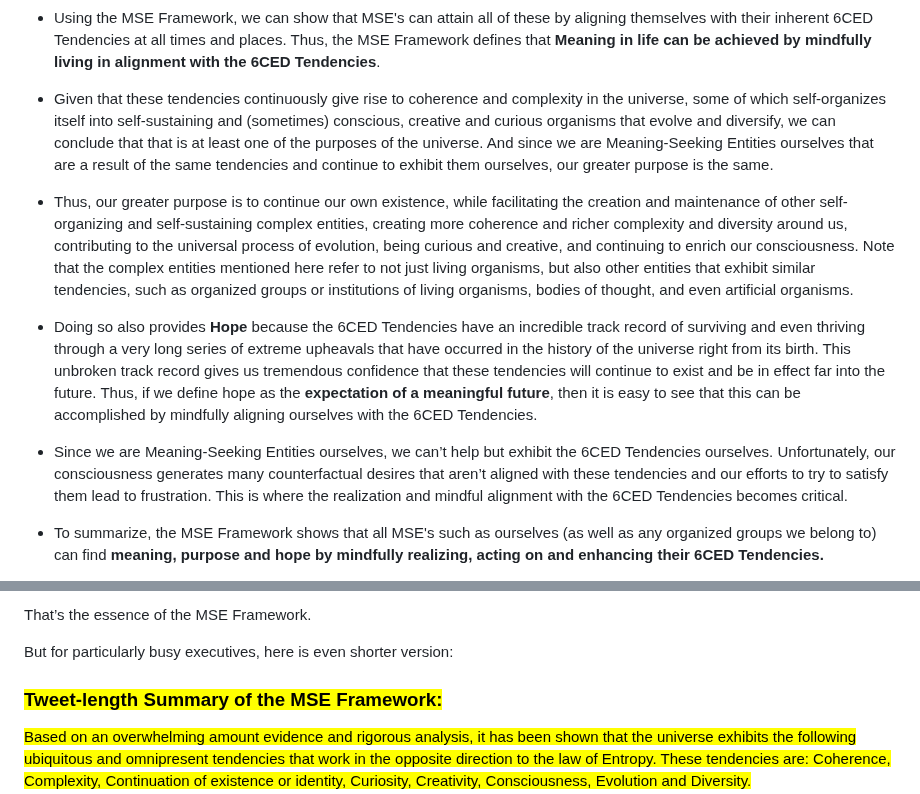
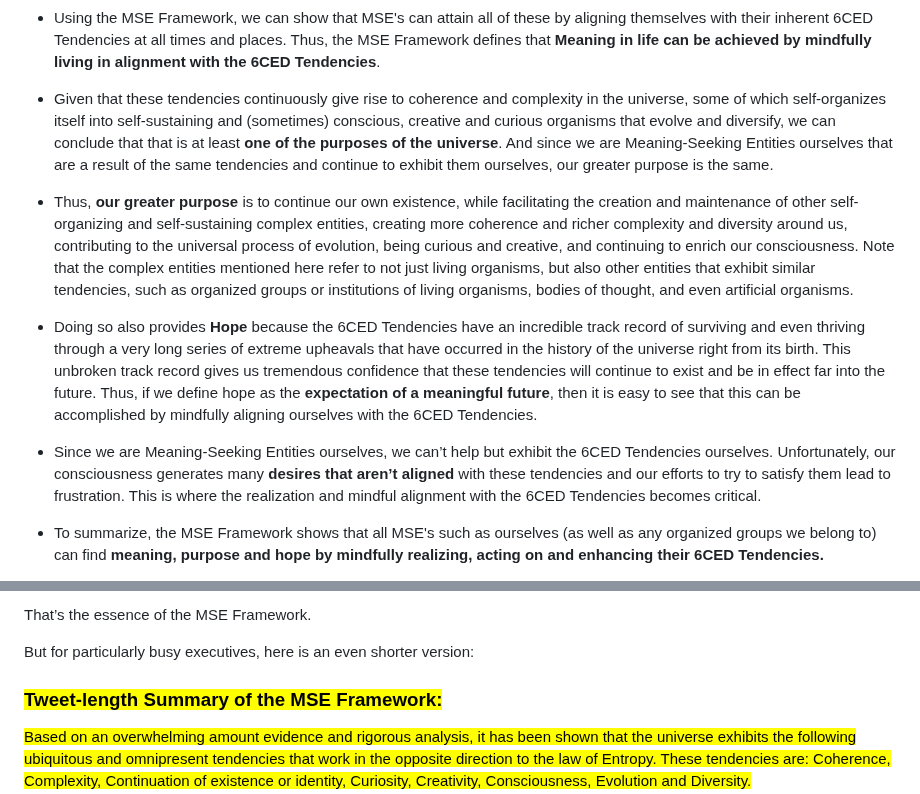
Before and after one commit to vinhub/lifevisor-book, a Markdown page: raw/12-conclusion.md, 2 parts joined by grey strips. Rendered like a GitHub page.

Commit message:
GITBOOK-133: No subject

```diff
--- a/raw/12-conclusion.md
+++ b/raw/12-conclusion.md
@@ -86,10 +86,10 @@ Here is your executive summary.
   * **Purpose**, and&#x20;
   * **Existential Mattering or Significance**.
 * Using the MSE Framework, we can show that MSE's can attain all of these by aligning themselves with their inherent 6CED Tendencies at all times and places. Thus, the MSE Framework defines that **Meaning in life can be achieved by mindfully living in alignment with the 6CED Tendencies**.
-* Given that these tendencies continuously give rise to coherence and complexity in the universe, some of which self-organizes itself into self-sustaining and (sometimes) conscious, creative and curious organisms that evolve and diversify, we can conclude that that is at least one of the purposes of the universe. And since we are Meaning-Seeking Entities ourselves that are a result of the same tendencies and continue to exhibit them ourselves, our greater purpose is the same.&#x20;
-* Thus, our greater purpose is to continue our own existence, while facilitating the creation and maintenance of other self-organizing and self-sustaining complex entities, creating more coherence and richer complexity and diversity around us, contributing to the universal process of evolution, being curious and creative, and continuing to enrich our consciousness. Note that the complex entities mentioned here refer to not just living organisms, but also other entities that exhibit similar tendencies, such as organized groups or institutions of living organisms, bodies of thought, and even artificial organisms.
+* Given that these tendencies continuously give rise to coherence and complexity in the universe, some of which self-organizes itself into self-sustaining and (sometimes) conscious, creative and curious organisms that evolve and diversify, we can conclude that that is at least **one of the purposes of the universe**. And since we are Meaning-Seeking Entities ourselves that are a result of the same tendencies and continue to exhibit them ourselves, our greater purpose is the same.&#x20;
+* Thus, **our greater purpose** is to continue our own existence, while facilitating the creation and maintenance of other self-organizing and self-sustaining complex entities, creating more coherence and richer complexity and diversity around us, contributing to the universal process of evolution, being curious and creative, and continuing to enrich our consciousness. Note that the complex entities mentioned here refer to not just living organisms, but also other entities that exhibit similar tendencies, such as organized groups or institutions of living organisms, bodies of thought, and even artificial organisms.
 * Doing so also provides **Hope** because the 6CED Tendencies have an incredible track record of surviving and even thriving through a very long series of extreme upheavals that have occurred in the history of the universe right from its birth. This unbroken track record gives us tremendous confidence that these tendencies will continue to exist and be in effect far into the future. Thus, if we define hope as the **expectation of a meaningful future**, then it is easy to see that this can be accomplished by mindfully aligning ourselves with the 6CED Tendencies.
-* Since we are Meaning-Seeking Entities ourselves, we can’t help but exhibit the 6CED Tendencies ourselves. Unfortunately, our consciousness generates many counterfactual desires that aren’t aligned with these tendencies and our efforts to try to satisfy them lead to frustration. This is where the realization and mindful alignment with the 6CED Tendencies becomes critical.
+* Since we are Meaning-Seeking Entities ourselves, we can’t help but exhibit the 6CED Tendencies ourselves. Unfortunately, our consciousness generates many **desires that aren’t aligned** with these tendencies and our efforts to try to satisfy them lead to frustration. This is where the realization and mindful alignment with the 6CED Tendencies becomes critical.
 * To summarize, the MSE Framework shows that all MSE's such as ourselves (as well as any organized groups we belong to) can find **meaning, purpose and hope by mindfully realizing, acting on and enhancing their 6CED Tendencies.**
 * The MBR methodology also requires that we always keep in mind that reality contains a lot of complexity, nebulosity and many unknowns. As a result, **these guidelines themselves are subject to moderation and should always remain amenable to revision as we learn more.**
 * Many of the ideas mentioned here can be seen in various religions and philosophies also. So one can say that the MSE Framework is not particularly against religious or philosophical ideas. Except here,&#x20;
@@ -104,7 +104,7 @@ Here is your executive summary.
 
 That’s the essence of the MSE Framework.&#x20;
 
-But for particularly busy executives, here is even shorter version:
+But for particularly busy executives, here is an even shorter version:
 
 
 
```
